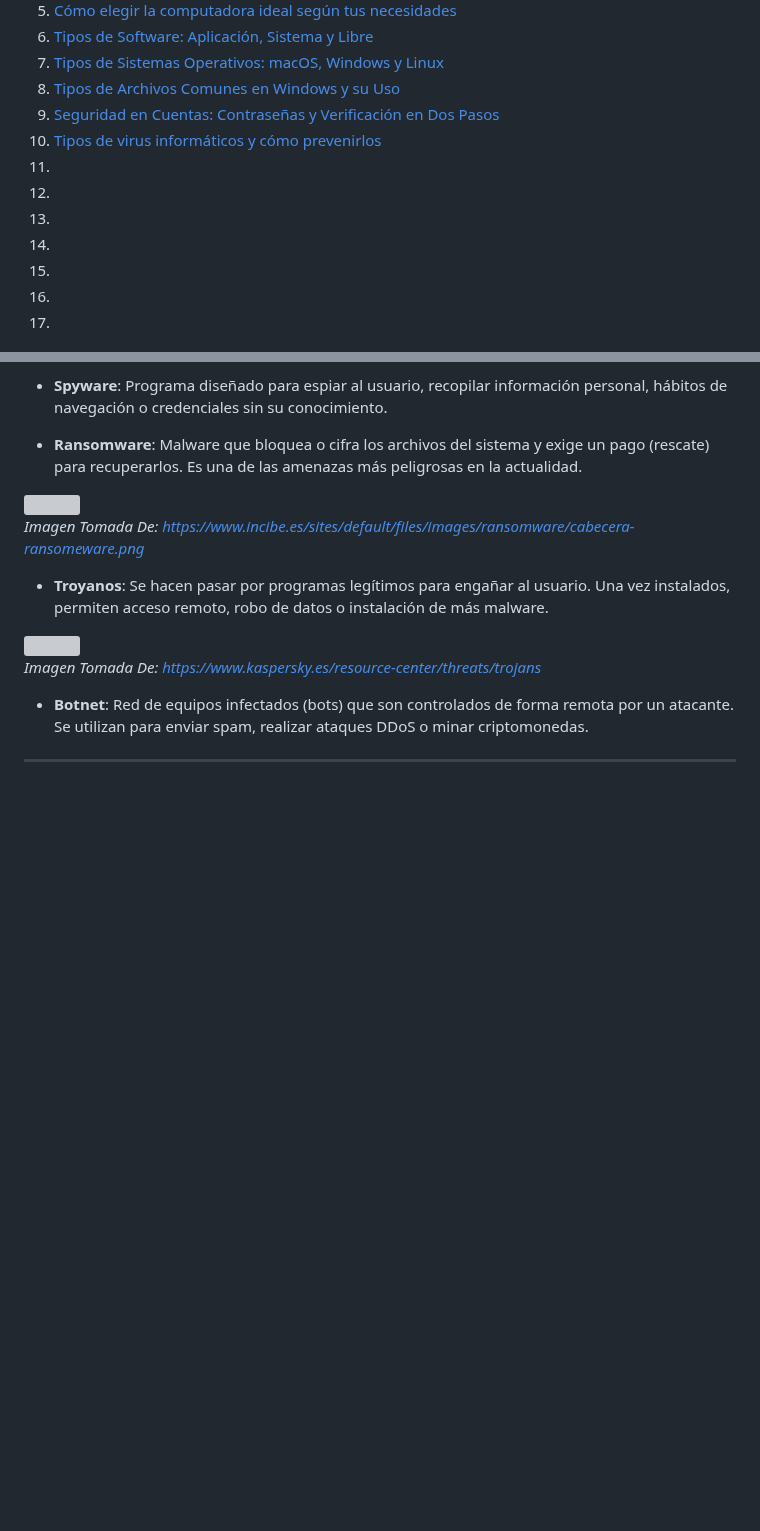
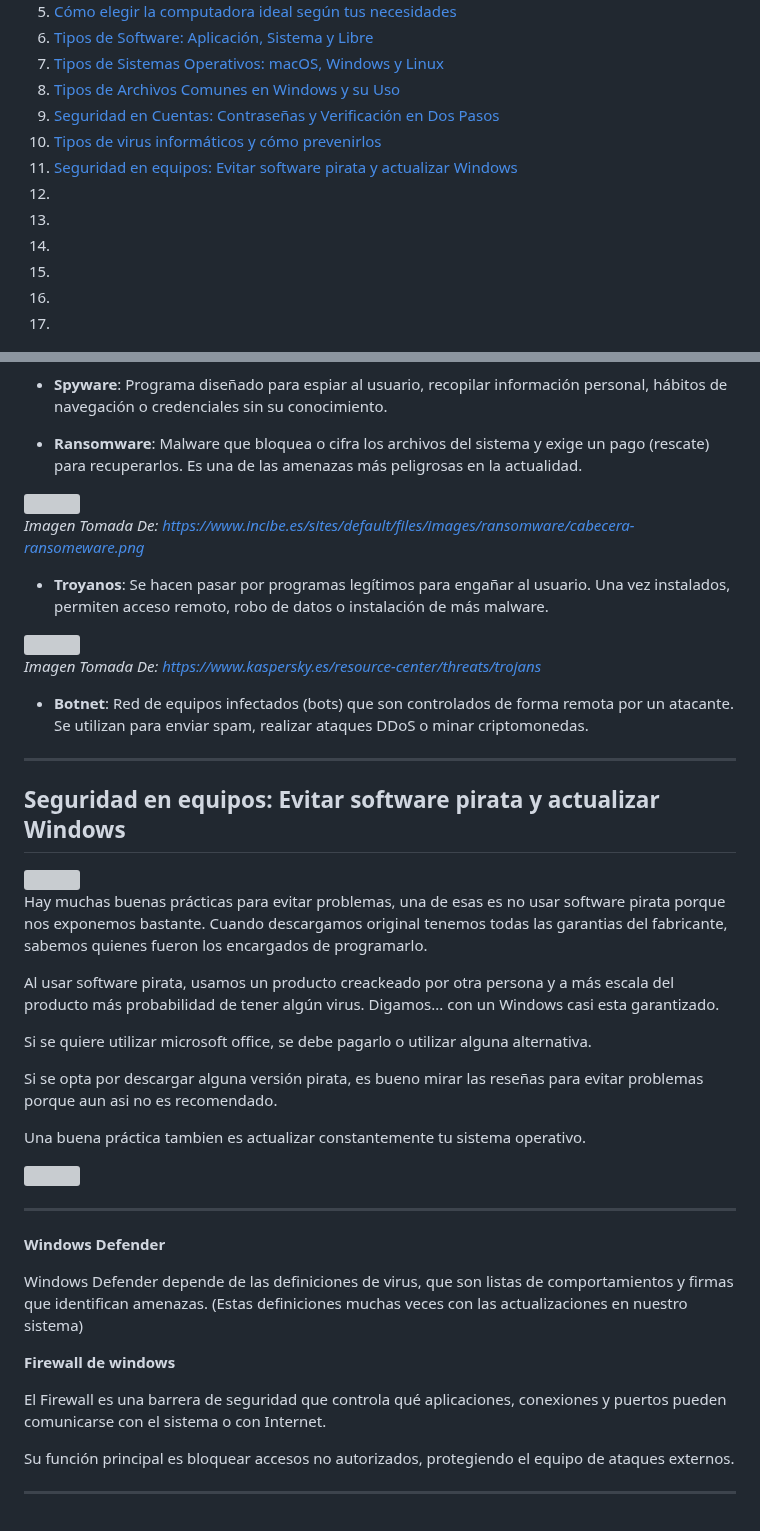
Before and after one commit to santiagoencodigo/Desarrollo-Web-Profesional, a Markdown page: Docs/6-computadores-e-informatica-basica.md, 2 parts joined by grey strips. Drawn GitHub-style; blank space fills up the shorter version; grey boxes are pictures that could not be loaded.

Commit message:
Docs: Computadores e informática básica - Sección Seguridad en equipos: Evitar software pirata y actualizar windows

```diff
--- a/Docs/6-computadores-e-informatica-basica.md
+++ b/Docs/6-computadores-e-informatica-basica.md
@@ -19,7 +19,7 @@ En esta sección se explorarán los conceptos básicos de computación. Aquí es
 8. [Tipos de Archivos Comunes en Windows y su Uso](#tipos-de-archivos-comunes-en-windows-y-su-uso)
 9. [Seguridad en Cuentas: Contraseñas y Verificación en Dos Pasos](#seguridad-en-cuentas-contraseñas-y-verificación-en-dos-pasos)
 10. [ Tipos de virus informáticos y cómo prevenirlos](#tipos-de-virus-informáticos-y-cómo-prevenirlos)
-11. []()
+11. [Seguridad en equipos: Evitar software pirata y actualizar Windows](#seguridad-en-equipos-evitar-software-pirata-y-actualizar-windows)
 12. []()
 13. []()
 14. []()
@@ -690,4 +690,38 @@ Un virus informática son lineas de programación con intención de replicar o d
 
 * **Botnet**: Red de equipos infectados (bots) que son controlados de forma remota por un atacante. Se utilizan para enviar spam, realizar ataques DDoS o minar criptomonedas.
 
+
+
 ---
+
+
+
+## Seguridad en equipos: Evitar software pirata y actualizar Windows
+
+<img src="https://static.platzi.com/media/user_upload/upload-efbbef6a-7d68-4a86-ae3c-f2a8b8cfaad1.png">
+
+Hay muchas buenas prácticas para evitar problemas, una de esas es no usar software pirata porque nos exponemos bastante. Cuando descargamos original tenemos todas las garantias del fabricante, sabemos quienes fueron los encargados de programarlo.
+
+Al usar software pirata, usamos un producto creackeado por otra persona y a más escala del producto más probabilidad de tener algún virus. Digamos... con un Windows casi esta garantizado.
+
+Si se quiere utilizar microsoft office, se debe pagarlo o utilizar alguna alternativa.
+
+Si se opta por descargar alguna versión pirata, es bueno mirar las reseñas para evitar problemas porque aun asi no es recomendado.
+
+Una buena práctica tambien es actualizar constantemente tu sistema operativo.
+
+<img src="https://static.platzi.com/media/user_upload/upload-d4077dc9-06d8-4134-ba43-283c3e8c1289.png">
+
+---
+
+**Windows Defender**
+
+Windows Defender depende de las definiciones de virus, que son listas de comportamientos y firmas que identifican amenazas. (Estas definiciones muchas veces con las actualizaciones en nuestro sistema)
+
+**Firewall de windows**
+
+El Firewall es una barrera de seguridad que controla qué aplicaciones, conexiones y puertos pueden comunicarse con el sistema o con Internet.
+
+Su función principal es bloquear accesos no autorizados, protegiendo el equipo de ataques externos.
+
+---
```
